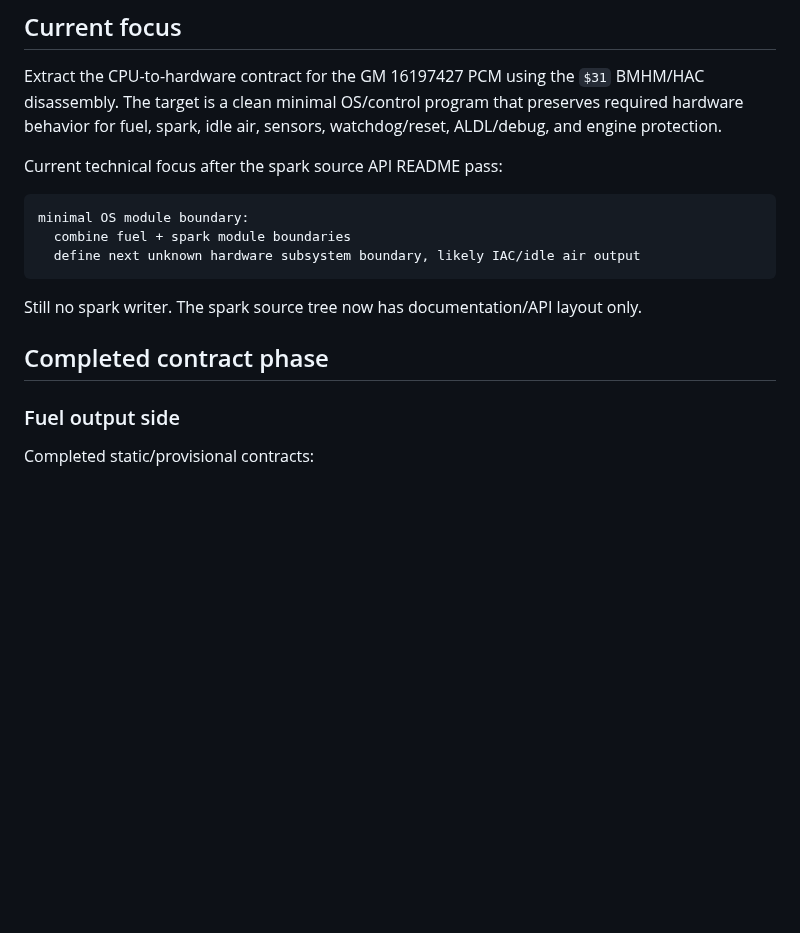
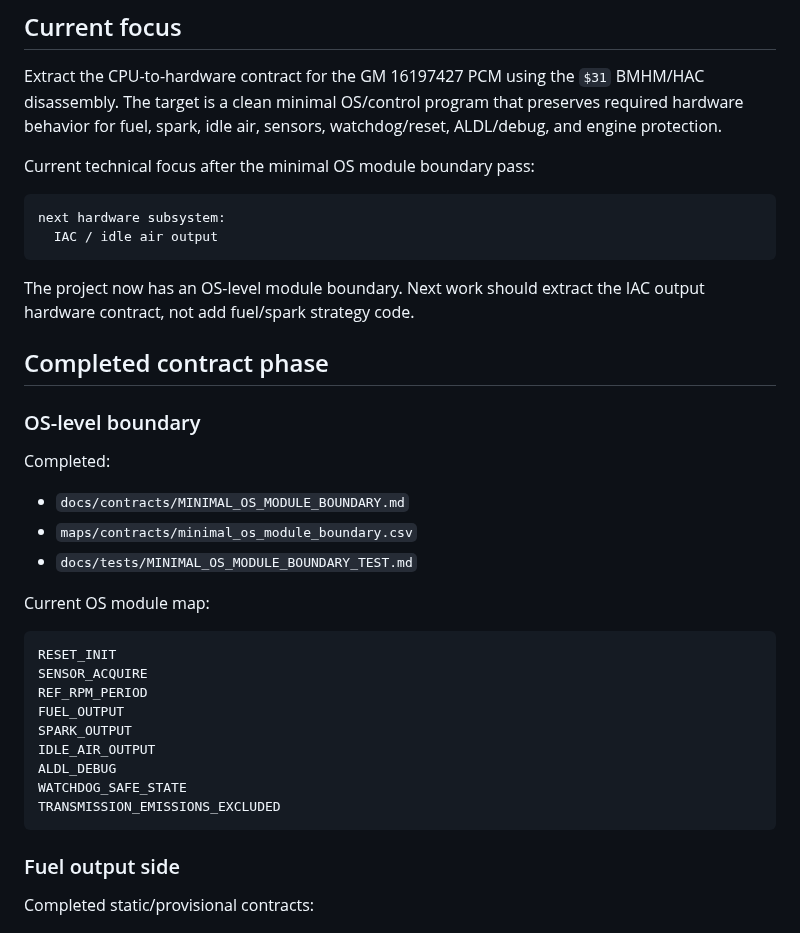
Before and after one commit to snow663/7427HWContract, a Markdown page: docs/WORKING_STATE.md, the part around one of its changes. GitHub-like rendering; blank space fills up the shorter version.

````diff
--- a/docs/WORKING_STATE.md
+++ b/docs/WORKING_STATE.md
@@ -6,17 +6,38 @@ This repository is the working directory for the 7427 hardware-contract reverse-
 
 Extract the CPU-to-hardware contract for the GM 16197427 PCM using the `$31` BMHM/HAC disassembly. The target is a clean minimal OS/control program that preserves required hardware behavior for fuel, spark, idle air, sensors, watchdog/reset, ALDL/debug, and engine protection.
 
-Current technical focus after the spark source API README pass:
+Current technical focus after the minimal OS module boundary pass:
 
 ```text
-minimal OS module boundary:
-  combine fuel + spark module boundaries
-  define next unknown hardware subsystem boundary, likely IAC/idle air output
+next hardware subsystem:
+  IAC / idle air output
 ```
 
-Still no spark writer. The spark source tree now has documentation/API layout only.
+The project now has an OS-level module boundary. Next work should extract the IAC output hardware contract, not add fuel/spark strategy code.
 
 ## Completed contract phase
+
+### OS-level boundary
+
+Completed:
+
+- `docs/contracts/MINIMAL_OS_MODULE_BOUNDARY.md`
+- `maps/contracts/minimal_os_module_boundary.csv`
+- `docs/tests/MINIMAL_OS_MODULE_BOUNDARY_TEST.md`
+
+Current OS module map:
+
+```text
+RESET_INIT
+SENSOR_ACQUIRE
+REF_RPM_PERIOD
+FUEL_OUTPUT
+SPARK_OUTPUT
+IDLE_AIR_OUTPUT
+ALDL_DEBUG
+WATCHDOG_SAFE_STATE
+TRANSMISSION_EMISSIONS_EXCLUDED
+```
 
 ### Fuel output side
 
````
Also changed, not shown: other parts of docs/WORKING_STATE.md (+45 -25 lines).
